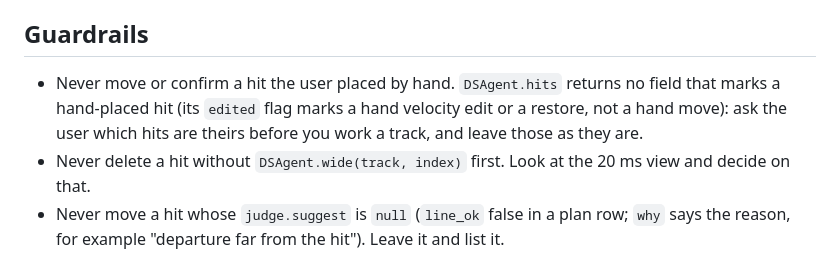
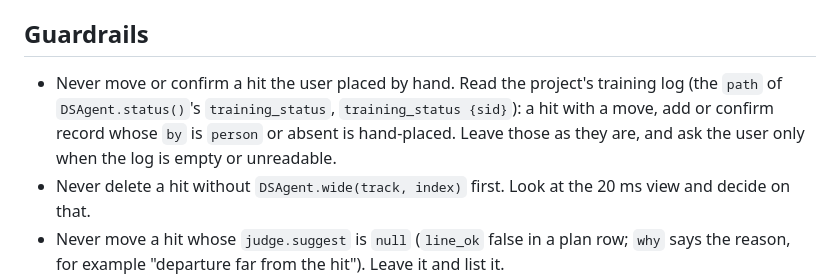
Before and after one commit to Cherry-Blossom-Valley/drumspike, a Markdown page: skills/drumspike-finetune/SKILL.md, the part around the change. Drawn GitHub-style.

Commit message:
#389 addition: the hand-placed guardrail reads the training log
Per the coordinator: a hit with a move, add or confirm record whose `by` is
person or absent is hand-placed (the path comes from training_status); leave
those as they are, ask the user only when the log is empty or unreadable.
SKILL.md rebased on main (#384 merged).

```diff
--- a/skills/drumspike-finetune/SKILL.md
+++ b/skills/drumspike-finetune/SKILL.md
@@ -63,9 +63,10 @@ for the project path if the prompt has none. The user watches only; say so once
 
 ## Guardrails
 
-- Never move or confirm a hit the user placed by hand. `DSAgent.hits` returns no field that marks a hand-placed
-  hit (its `edited` flag marks a hand velocity edit or a restore, not a hand move): ask the user which hits are
-  theirs before you work a track, and leave those as they are.
+- Never move or confirm a hit the user placed by hand. Read the project's training log (the `path` of
+  `DSAgent.status()`'s `training_status`, `training_status {sid}`): a hit with a move, add or confirm record whose
+  `by` is `person` or absent is hand-placed. Leave those as they are, and ask the user only when the log is empty
+  or unreadable.
 - Never delete a hit without `DSAgent.wide(track, index)` first. Look at the 20 ms view and decide on that.
 - Never move a hit whose `judge.suggest` is `null` (`line_ok` false in a plan row; `why` says the reason, for example
   "departure far from the hit"). Leave it and list it.
```
